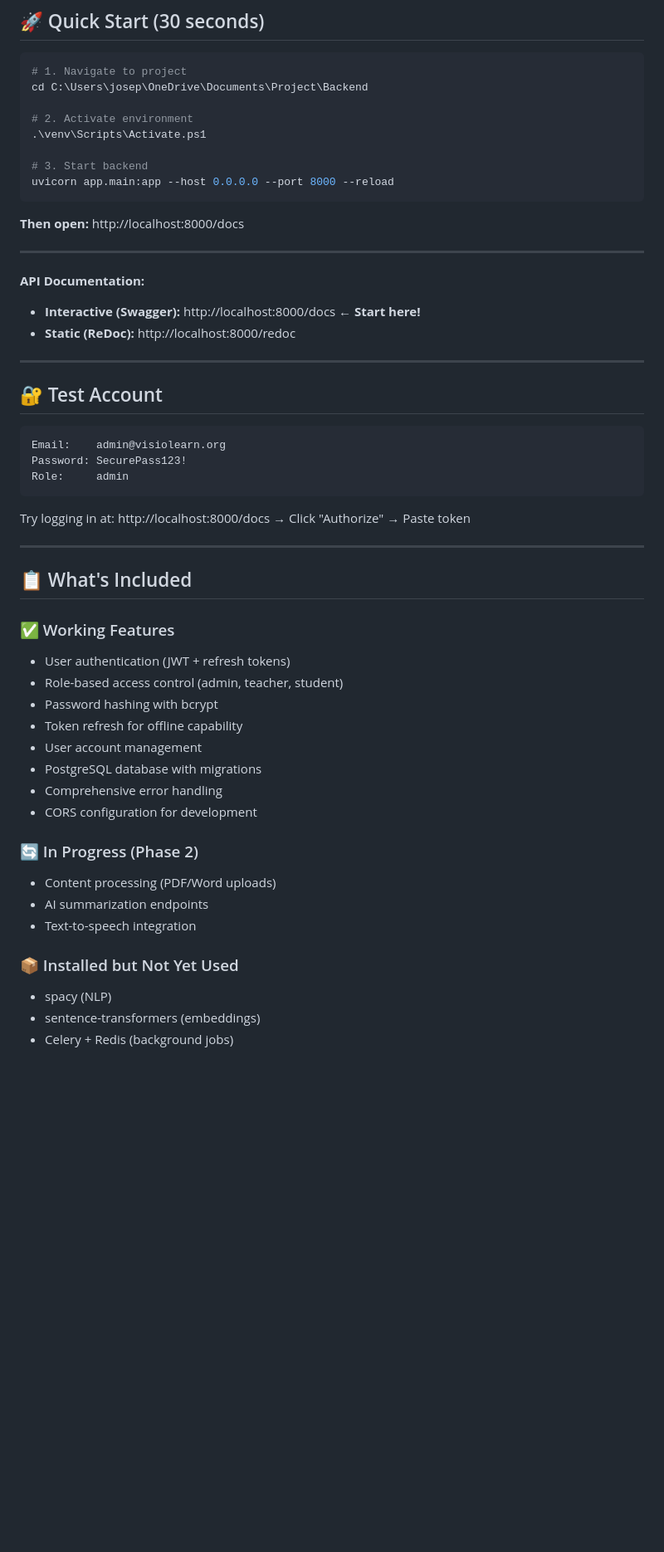
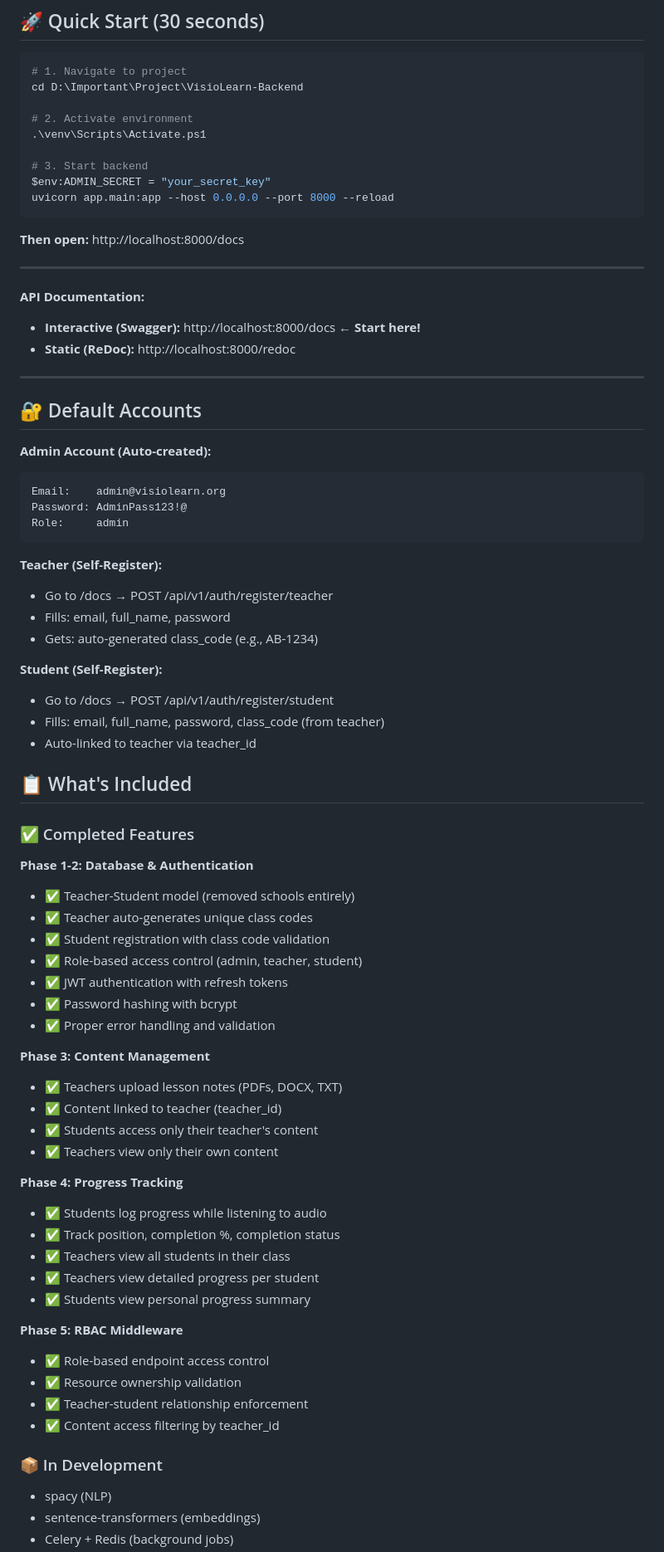
Before and after one commit to Nyanja23/VisioLearn-Backend, a Markdown page: README.md, the part around one of its changes. Shown at 83% size. Drawn GitHub-style; blank space fills up the shorter version.

Commit message:
docs: update README for teacher-student model and completed phases
- Updated quick start with new project path and admin secret setup
- Documented teacher/student account registration flows
- Updated features section: Phase 1-5 completed status
- Updated API endpoints to reflect teacher-student model:
  * Registration endpoints for teacher and student
  * Content management endpoints with teacher_id filtering
  * Progress tracking endpoints with role-based access
  * Removed deprecated school endpoints documentation
- Added default account creation info

Co-authored-by: Copilot <223556219+Copilot@users.noreply.github.com>

````diff
--- a/README.md
+++ b/README.md
@@ -15,12 +15,13 @@ FastAPI Server ✅ | PostgreSQL ✅ | Authentication ✅ | API Docs ✅
 
 ```powershell
 # 1. Navigate to project
-cd C:\Users\josep\OneDrive\Documents\Project\Backend
+cd D:\Important\Project\VisioLearn-Backend
 
 # 2. Activate environment
 .\venv\Scripts\Activate.ps1
 
 # 3. Start backend
+$env:ADMIN_SECRET = "your_secret_key"
 uvicorn app.main:app --host 0.0.0.0 --port 8000 --reload
 ```
 
@@ -34,36 +35,58 @@ uvicorn app.main:app --host 0.0.0.0 --port 8000 --reload
 
 ---
 
-## 🔐 Test Account
+## 🔐 Default Accounts
 
+**Admin Account (Auto-created):**
 ```
 Email:    admin@visiolearn.org
-Password: SecurePass123!
+Password: AdminPass123!@
 Role:     admin
 ```
 
-Try logging in at: http://localhost:8000/docs → Click "Authorize" → Paste token
+**Teacher (Self-Register):**
+- Go to /docs → POST /api/v1/auth/register/teacher
+- Fills: email, full_name, password
+- Gets: auto-generated class_code (e.g., AB-1234)
 
----
+**Student (Self-Register):**
+- Go to /docs → POST /api/v1/auth/register/student
+- Fills: email, full_name, password, class_code (from teacher)
+- Auto-linked to teacher via teacher_id
 
 ## 📋 What's Included
 
-### ✅ Working Features
-- User authentication (JWT + refresh tokens)
-- Role-based access control (admin, teacher, student)
-- Password hashing with bcrypt
-- Token refresh for offline capability
-- User account management
-- PostgreSQL database with migrations
-- Comprehensive error handling
-- CORS configuration for development
+### ✅ Completed Features
 
-### 🔄 In Progress (Phase 2)
-- Content processing (PDF/Word uploads)
-- AI summarization endpoints
-- Text-to-speech integration
+**Phase 1-2: Database & Authentication**
+- ✅ Teacher-Student model (removed schools entirely)
+- ✅ Teacher auto-generates unique class codes
+- ✅ Student registration with class code validation
+- ✅ Role-based access control (admin, teacher, student)
+- ✅ JWT authentication with refresh tokens
+- ✅ Password hashing with bcrypt
+- ✅ Proper error handling and validation
 
-### 📦 Installed but Not Yet Used
+**Phase 3: Content Management**
+- ✅ Teachers upload lesson notes (PDFs, DOCX, TXT)
+- ✅ Content linked to teacher (teacher_id)
+- ✅ Students access only their teacher's content
+- ✅ Teachers view only their own content
+
+**Phase 4: Progress Tracking**
+- ✅ Students log progress while listening to audio
+- ✅ Track position, completion %, completion status
+- ✅ Teachers view all students in their class
+- ✅ Teachers view detailed progress per student
+- ✅ Students view personal progress summary
+
+**Phase 5: RBAC Middleware**
+- ✅ Role-based endpoint access control
+- ✅ Resource ownership validation
+- ✅ Teacher-student relationship enforcement
+- ✅ Content access filtering by teacher_id
+
+### 📦 In Development
 - spacy (NLP)
 - sentence-transformers (embeddings)
 - Celery + Redis (background jobs)
````
Also changed, not shown: other parts of README.md (+31 -11 lines).
